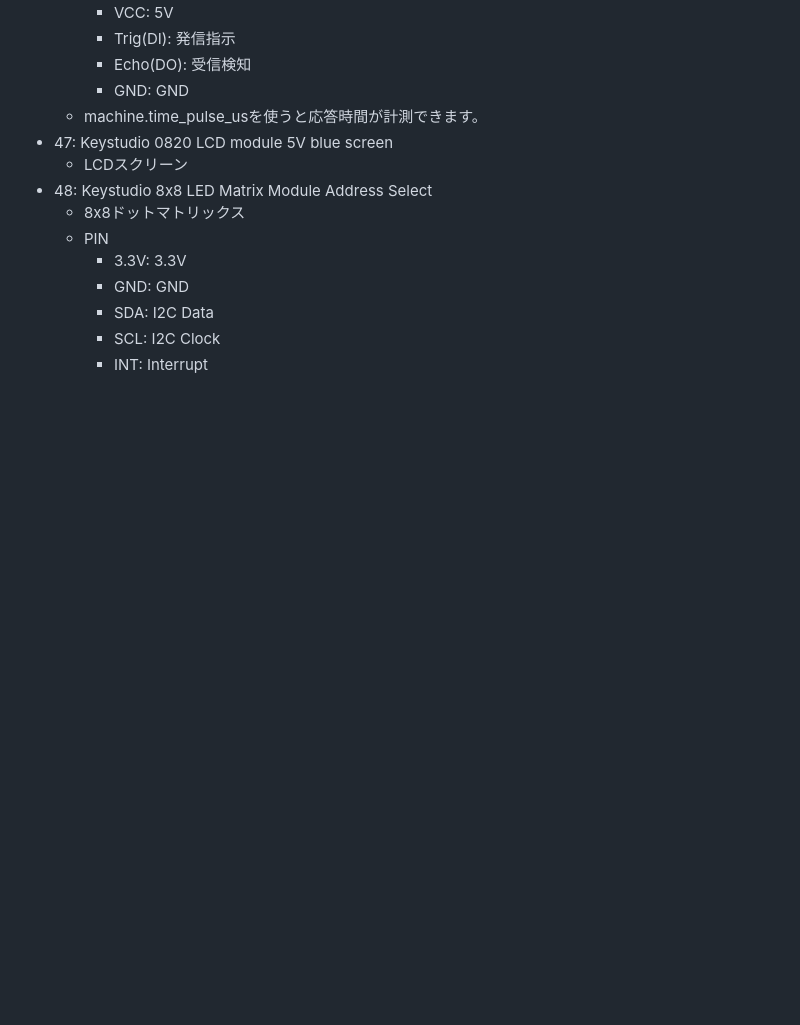
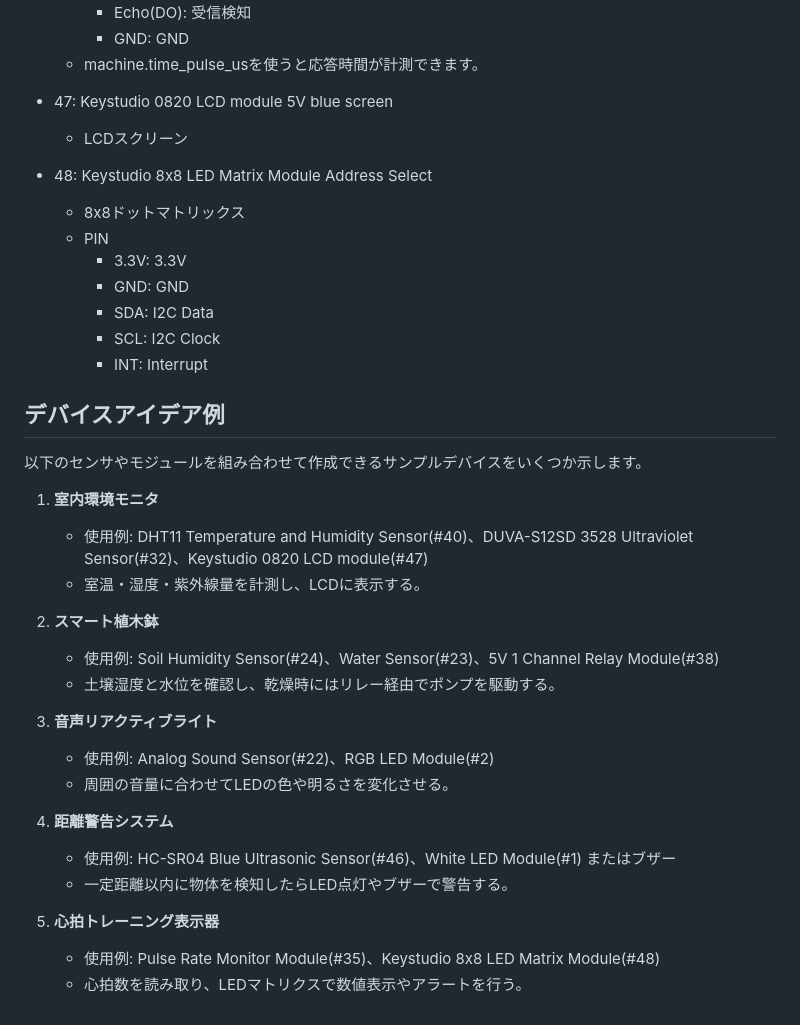
Before and after one commit to kato-works/2g_intern_iot, a Markdown page: diy_iot/ReadMe.md, the part around one of its changes. Drawn GitHub-style; blank space fills up the shorter version.

Commit message:
Add device idea samples to diy_iot guide

```diff
--- a/diy_iot/ReadMe.md
+++ b/diy_iot/ReadMe.md
@@ -413,3 +415,27 @@ R1 = (1.7 / 3.3) * R2
     - SDA: I2C Data
     - SCL: I2C Clock
     - INT: Interrupt
+
+## デバイスアイデア例
+
+以下のセンサやモジュールを組み合わせて作成できるサンプルデバイスをいくつか示します。
+
+1. **室内環境モニタ**
+   - 使用例: DHT11 Temperature and Humidity Sensor(#40)、DUVA-S12SD 3528 Ultraviolet Sensor(#32)、Keystudio 0820 LCD module(#47)
+   - 室温・湿度・紫外線量を計測し、LCDに表示する。
+
+2. **スマート植木鉢**
+   - 使用例: Soil Humidity Sensor(#24)、Water Sensor(#23)、5V 1 Channel Relay Module(#38)
+   - 土壌湿度と水位を確認し、乾燥時にはリレー経由でポンプを駆動する。
+
+3. **音声リアクティブライト**
+   - 使用例: Analog Sound Sensor(#22)、RGB LED Module(#2)
+   - 周囲の音量に合わせてLEDの色や明るさを変化させる。
+
+4. **距離警告システム**
+   - 使用例: HC-SR04 Blue Ultrasonic Sensor(#46)、White LED Module(#1) またはブザー
+   - 一定距離以内に物体を検知したらLED点灯やブザーで警告する。
+
+5. **心拍トレーニング表示器**
+   - 使用例: Pulse Rate Monitor Module(#35)、Keystudio 8x8 LED Matrix Module(#48)
+   - 心拍数を読み取り、LEDマトリクスで数値表示やアラートを行う。
```
Also changed, not shown: other parts of diy_iot/ReadMe.md (+2 -0 lines).
